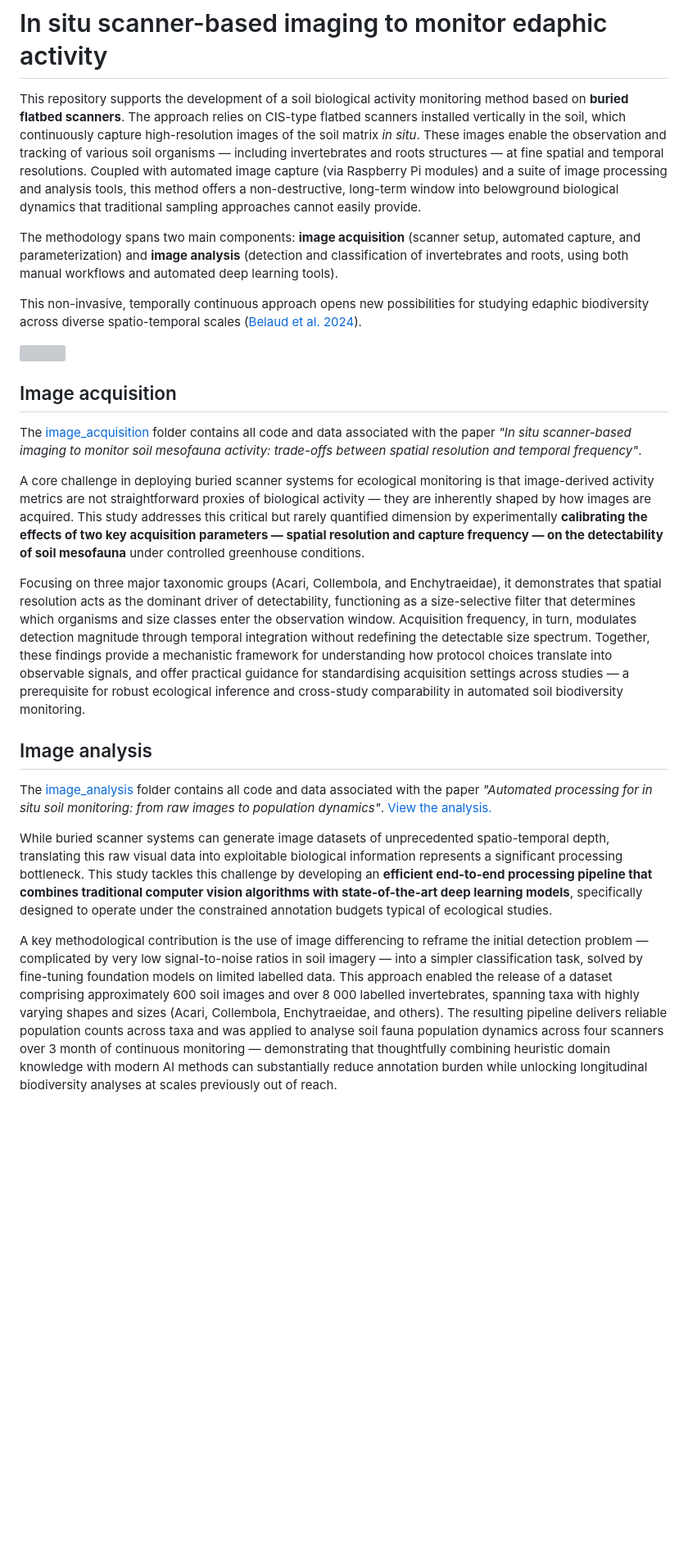
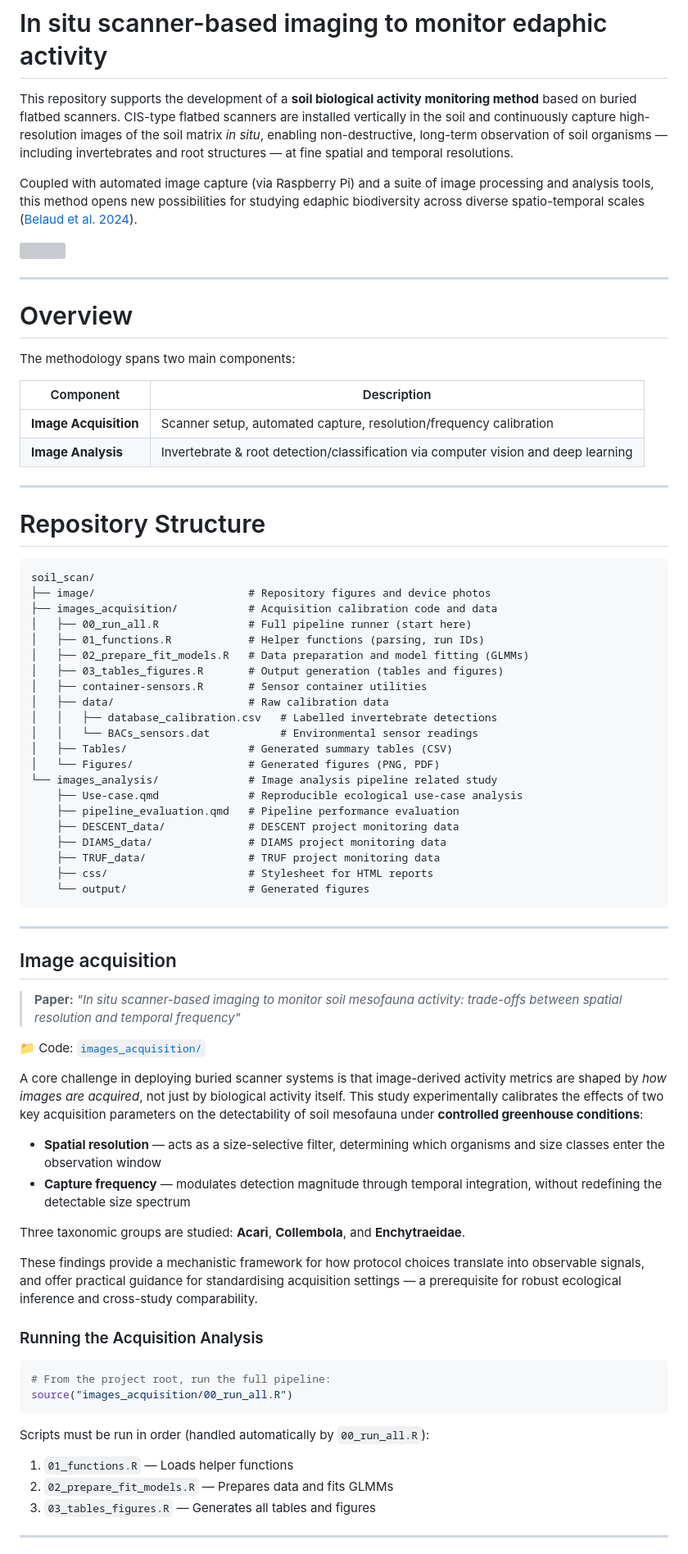
Before and after one commit to emmabelaud/soil_scan, a Markdown page: README.md, the part around one of its changes. Shown at 82% size. Drawn GitHub-style; blank space fills up the shorter version; grey boxes are pictures that could not be loaded.

````diff
--- a/README.md
+++ b/README.md
@@ -1,25 +1,79 @@
 # In situ scanner-based imaging to monitor edaphic activity
 
-This repository supports the development of a soil biological activity monitoring method based on **buried flatbed scanners**. The approach relies on CIS-type flatbed scanners installed vertically in the soil, which continuously capture high-resolution images of the soil matrix *in situ*. These images enable the observation and tracking of various soil organisms — including invertebrates and roots structures — at fine spatial and temporal resolutions. Coupled with automated image capture (via Raspberry Pi modules) and a suite of image processing and analysis tools, this method offers a non-destructive, long-term window into belowground biological dynamics that traditional sampling approaches cannot easily provide.
+This repository supports the development of a **soil biological activity monitoring method** based on buried flatbed scanners. CIS-type flatbed scanners are installed vertically in the soil and continuously capture high-resolution images of the soil matrix *in situ*, enabling non-destructive, long-term observation of soil organisms — including invertebrates and root structures — at fine spatial and temporal resolutions.
 
-The methodology spans two main components: **image acquisition** (scanner setup, automated capture, and parameterization) and **image analysis** (detection and classification of invertebrates and roots, using both manual workflows and automated deep learning tools).
-
-This non-invasive, temporally continuous approach opens new possibilities for studying edaphic biodiversity across diverse spatio-temporal scales ([Belaud et al. 2024](https://doi.org/10.1007/s00374-024-01851-8)).
+Coupled with automated image capture (via Raspberry Pi) and a suite of image processing and analysis tools, this method opens new possibilities for studying edaphic biodiversity across diverse spatio-temporal scales ([Belaud et al. 2024](https://doi.org/10.1007/s00374-024-01851-8)).
 
 ![](image/scan-device.png)
 
+------------------------------------------------------------------------
+
+# Overview
+
+The methodology spans two main components:
+
+| Component | Description |
+|---------------------------------|---------------------------------------|
+| **Image Acquisition** | Scanner setup, automated capture, resolution/frequency calibration |
+| **Image Analysis** | Invertebrate & root detection/classification via computer vision and deep learning |
+
+------------------------------------------------------------------------
+
+# Repository Structure
+
+```
+soil_scan/
+├── image/                        # Repository figures and device photos
+├── images_acquisition/           # Acquisition calibration code and data
+│   ├── 00_run_all.R              # Full pipeline runner (start here)
+│   ├── 01_functions.R            # Helper functions (parsing, run IDs)
+│   ├── 02_prepare_fit_models.R   # Data preparation and model fitting (GLMMs)
+│   ├── 03_tables_figures.R       # Output generation (tables and figures)
+│   ├── container-sensors.R       # Sensor container utilities
+│   ├── data/                     # Raw calibration data
+│   │   ├── database_calibration.csv   # Labelled invertebrate detections
+│   │   └── BACs_sensors.dat           # Environmental sensor readings
+│   ├── Tables/                   # Generated summary tables (CSV)
+│   └── Figures/                  # Generated figures (PNG, PDF)
+└── images_analysis/              # Image analysis pipeline related study
+    ├── Use-case.qmd              # Reproducible ecological use-case analysis
+    ├── pipeline_evaluation.qmd   # Pipeline performance evaluation
+    ├── DESCENT_data/             # DESCENT project monitoring data
+    ├── DIAMS_data/               # DIAMS project monitoring data
+    ├── TRUF_data/                # TRUF project monitoring data
+    ├── css/                      # Stylesheet for HTML reports
+    └── output/                   # Generated figures
+```
+
+------------------------------------------------------------------------
+
 ## Image acquisition
 
-The [image_acquisition](https://github.com/emmabelaud/soil_scan/tree/30b0c6e3ef320dadd86181c5e8fc15f40663755e/images_acquisition) folder contains all code and data associated with the paper *"In situ scanner-based imaging to monitor soil mesofauna activity: trade-offs between spatial resolution and temporal frequency"*.
+> **Paper:** *"In situ scanner-based imaging to monitor soil mesofauna activity: trade-offs between spatial resolution and temporal frequency"*
 
-A core challenge in deploying buried scanner systems for ecological monitoring is that image-derived activity metrics are not straightforward proxies of biological activity — they are inherently shaped by how images are acquired. This study addresses this critical but rarely quantified dimension by experimentally **calibrating the effects of two key acquisition parameters — spatial resolution and capture frequency — on the detectability of soil mesofauna** under controlled greenhouse conditions.
+📁 Code: [`images_acquisition/`](images_acquisition/)
 
-Focusing on three major taxonomic groups (Acari, Collembola, and Enchytraeidae), it demonstrates that spatial resolution acts as the dominant driver of detectability, functioning as a size-selective filter that determines which organisms and size classes enter the observation window. Acquisition frequency, in turn, modulates detection magnitude through temporal integration without redefining the detectable size spectrum. Together, these findings provide a mechanistic framework for understanding how protocol choices translate into observable signals, and offer practical guidance for standardising acquisition settings across studies — a prerequisite for robust ecological inference and cross-study comparability in automated soil biodiversity monitoring.
+A core challenge in deploying buried scanner systems is that image-derived activity metrics are shaped by *how images are acquired*, not just by biological activity itself. This study experimentally calibrates the effects of two key acquisition parameters on the detectability of soil mesofauna under **controlled greenhouse conditions**:
 
-## Image analysis
+-   **Spatial resolution** — acts as a size-selective filter, determining which organisms and size classes enter the observation window
+-   **Capture frequency** — modulates detection magnitude through temporal integration, without redefining the detectable size spectrum
 
-The [image_analysis](https://github.com/emmabelaud/soil_scan/tree/30b0c6e3ef320dadd86181c5e8fc15f40663755e/images_analysis) folder contains all code and data associated with the paper *"Automated processing for in situ soil monitoring: from raw images to population dynamics"*. [View the analysis.](https://htmlpreview.github.io/?https://github.com/emmabelaud/soil_scan/blob/24b6554309cb9a2cf67c79a98833a7e2e406e59e/images_analysis/Use-case.html)
+Three taxonomic groups are studied: **Acari**, **Collembola**, and **Enchytraeidae**.
 
-While buried scanner systems can generate image datasets of unprecedented spatio-temporal depth, translating this raw visual data into exploitable biological information represents a significant processing bottleneck. This study tackles this challenge by developing an **efficient end-to-end processing pipeline that combines traditional computer vision algorithms with state-of-the-art deep learning models**, specifically designed to operate under the constrained annotation budgets typical of ecological studies.
+These findings provide a mechanistic framework for how protocol choices translate into observable signals, and offer practical guidance for standardising acquisition settings — a prerequisite for robust ecological inference and cross-study comparability.
 
-A key methodological contribution is the use of image differencing to reframe the initial detection problem — complicated by very low signal-to-noise ratios in soil imagery — into a simpler classification task, solved by fine-tuning foundation models on limited labelled data. This approach enabled the release of a dataset comprising approximately 600 soil images and over 8 000 labelled invertebrates, spanning taxa with highly varying shapes and sizes (Acari, Collembola, Enchytraeidae, and others). The resulting pipeline delivers reliable population counts across taxa and was applied to analyse soil fauna population dynamics across four scanners over 3 month of continuous monitoring — demonstrating that thoughtfully combining heuristic domain knowledge with modern AI methods can substantially reduce annotation burden while unlocking longitudinal biodiversity analyses at scales previously out of reach.
+### Running the Acquisition Analysis
+
+``` r
+# From the project root, run the full pipeline:
+source("images_acquisition/00_run_all.R")
+```
+
+Scripts must be run in order (handled automatically by `00_run_all.R`):
+
+1.  `01_functions.R` — Loads helper functions
+2.  `02_prepare_fit_models.R` — Prepares data and fits GLMMs
+3.  `03_tables_figures.R` — Generates all tables and figures
+
+------------------------------------------------------------------------
+
````
Also changed, not shown: other parts of README.md (+65 -0 lines).
